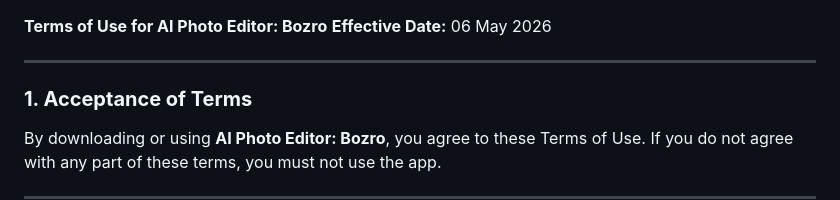
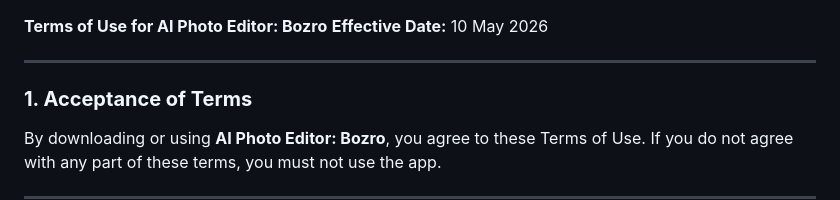
Before and after one commit to afgtfe/bozro_image_compressor, a Markdown page: TERMS_OF_USE.md, the part around the change. GitHub-like rendering.

```diff
--- a/TERMS_OF_USE.md
+++ b/TERMS_OF_USE.md
@@ -1,5 +1,5 @@
 **Terms of Use for AI Photo Editor: Bozro**
-**Effective Date:** 06 May 2026
+**Effective Date:** 10 May 2026
 
 ---
 
```
